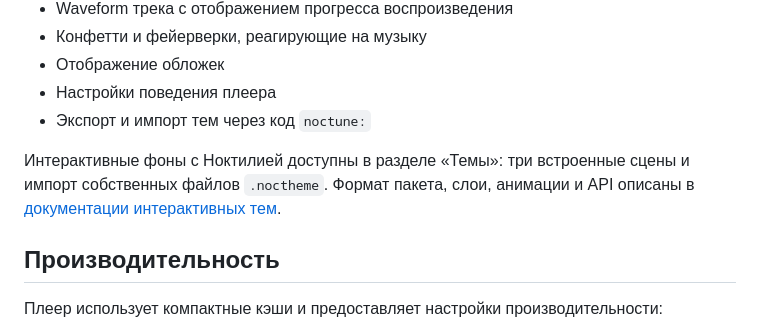
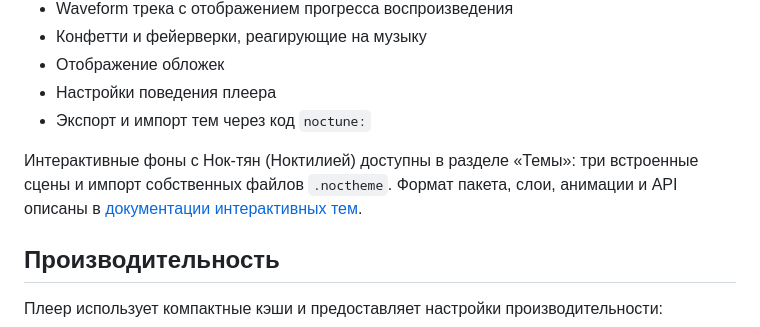
Before and after one commit to PleaseSuffer/NoctunePlayer, a Markdown page: README.md, the part around the change. Rendered like a GitHub page.

Commit message:
docs: clarify Noctilia mascot name

```diff
--- a/README.md
+++ b/README.md
@@ -133,7 +133,7 @@ Last.fm используется для истории прослушивани
 - Настройки поведения плеера
 - Экспорт и импорт тем через код `noctune:`
 
-Интерактивные фоны с Ноктилией доступны в разделе «Темы»: три встроенные сцены и импорт собственных файлов `.noctheme`. Формат пакета, слои, анимации и API описаны в [документации интерактивных тем](docs/SCENE-THEMES.md).
+Интерактивные фоны с Нок-тян (Ноктилией) доступны в разделе «Темы»: три встроенные сцены и импорт собственных файлов `.noctheme`. Формат пакета, слои, анимации и API описаны в [документации интерактивных тем](docs/SCENE-THEMES.md).
 
 ## Производительность
 
```
